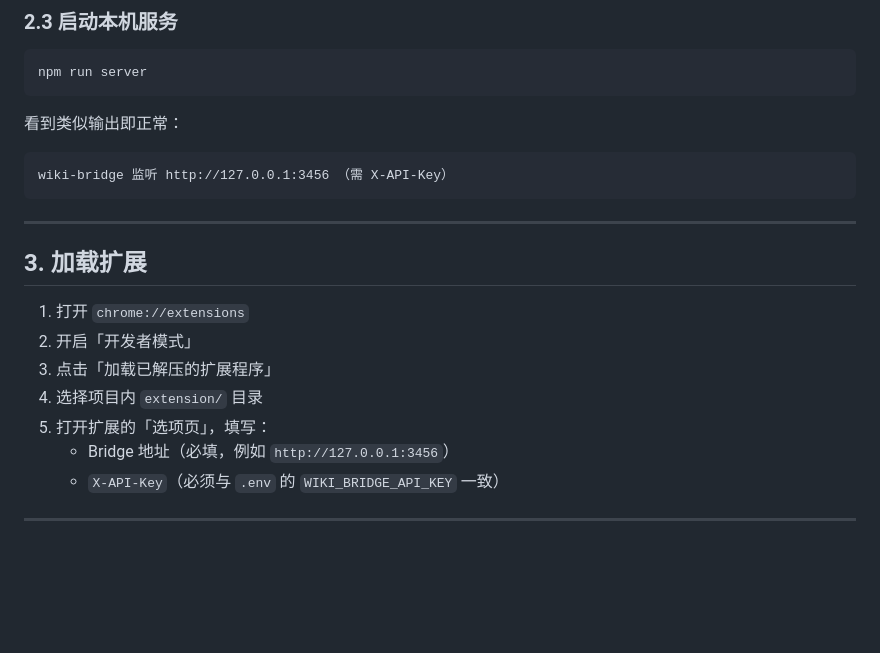
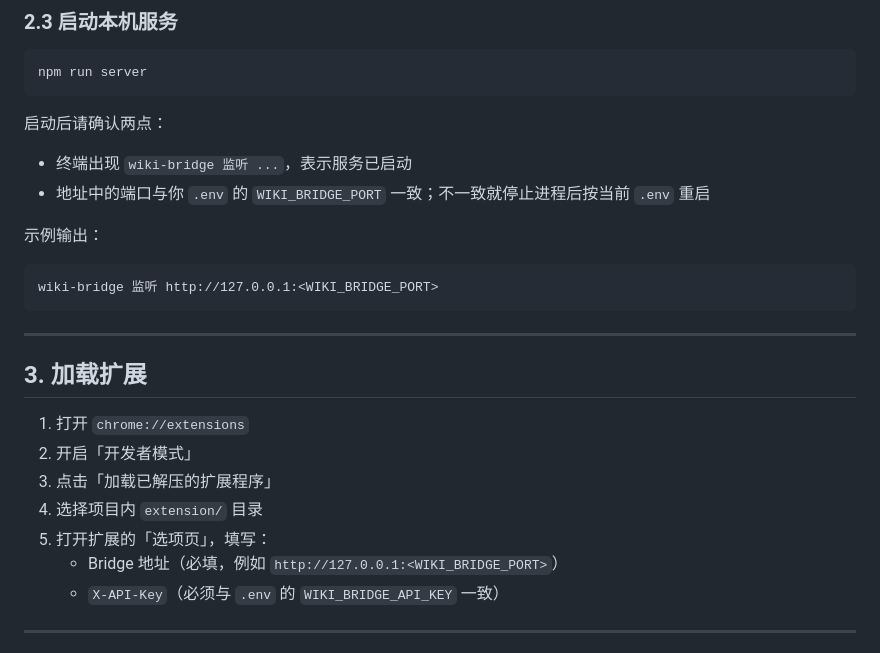
Before and after one commit to francisk/chrome-wiki, a Markdown page: README.MD, the part around one of its changes. Drawn GitHub-style; blank space fills up the shorter version.

````diff
--- a/README.MD
+++ b/README.MD
@@ -45,10 +45,14 @@ cp .env.example .env
 npm run server
 ```
 
-看到类似输出即正常：
+启动后请确认两点：
+- 终端出现 `wiki-bridge 监听 ...`，表示服务已启动
+- 地址中的端口与你 `.env` 的 `WIKI_BRIDGE_PORT` 一致；不一致就停止进程后按当前 `.env` 重启
+
+示例输出：
 
 ```text
-wiki-bridge 监听 http://127.0.0.1:3456 （需 X-API-Key）
+wiki-bridge 监听 http://127.0.0.1:<WIKI_BRIDGE_PORT>
 ```
 
 ---
@@ -60,7 +64,7 @@ wiki-bridge 监听 http://127.0.0.1:3456 （需 X-API-Key）
 3. 点击「加载已解压的扩展程序」
 4. 选择项目内 `extension/` 目录
 5. 打开扩展的「选项页」，填写：
-   - Bridge 地址（必填，例如 `http://127.0.0.1:3456`）
+   - Bridge 地址（必填，例如 `http://127.0.0.1:<WIKI_BRIDGE_PORT>`）
    - `X-API-Key`（必须与 `.env` 的 `WIKI_BRIDGE_API_KEY` 一致）
 
 ---
````
Also changed, not shown: other parts of README.MD (+4 -4 lines).
